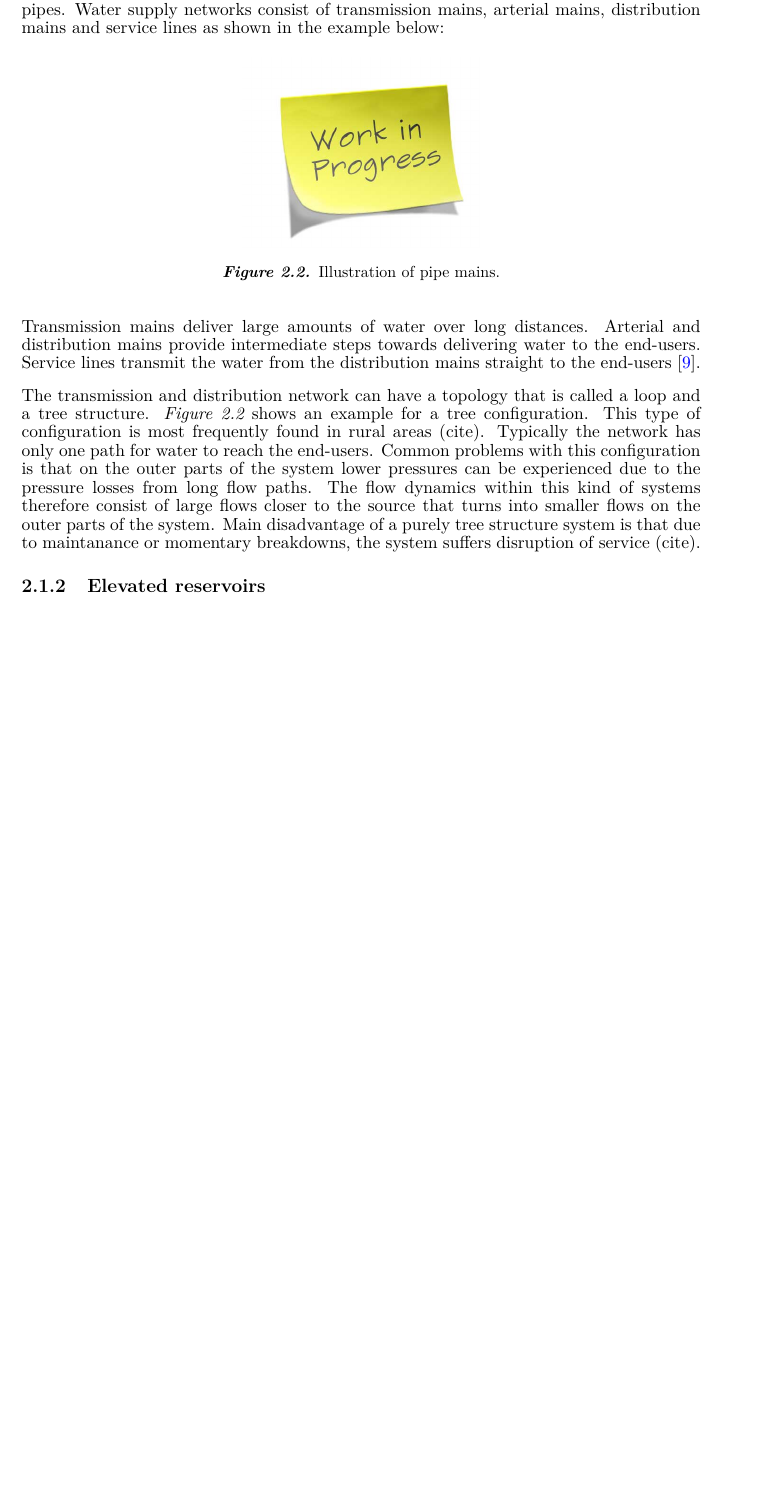
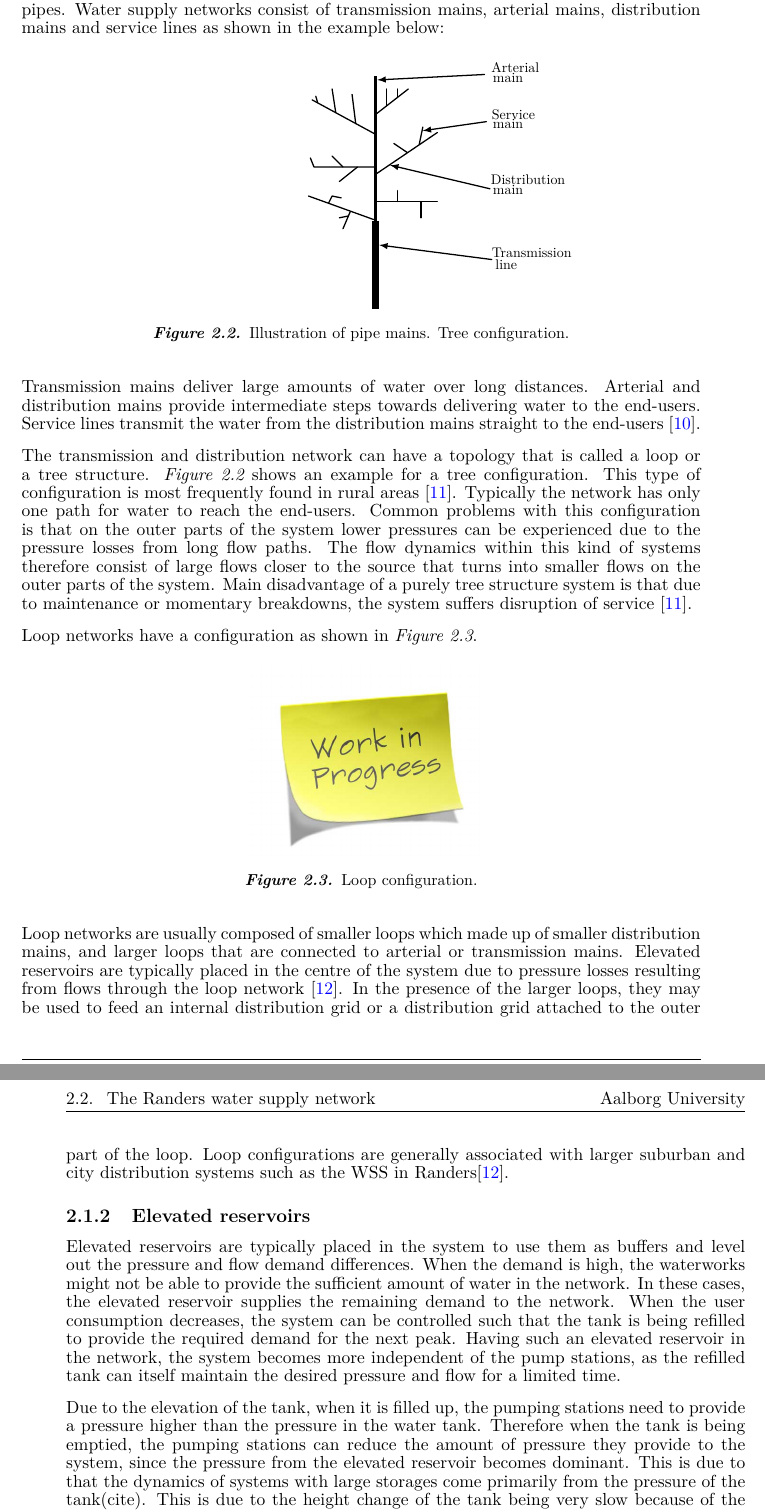
Before and after one commit to csocsidior/Verdo_project, a LaTeX thesis (Gr830.tex, which reads report/analysis/sys_overview.tex, report/tikz/tree_configuration.tex): part of page 12 of 39 before the commit and two parts of pages 12 and 13 of 41 after it, the two joined at a grey line, cut so that both start at the same text, the shorter picture padded with empty space. Compiled offline with pdfLaTeX.

Commit message:
Hydraulic System overview 3

```diff
--- a/report/analysis/sys_overview.tex
+++ b/report/analysis/sys_overview.tex
@@ -23,24 +22,43 @@ As can be seen in \figref{fig:WSS_example}, typically WSSs consist of pipe, valv
-\label{pipe_networks}
+\subsection{Pipe system}
+\label{pipe_system}
 
 Pipes are the most common components of WSSs since they are used for carrying pressurized water. They serve as a connection between components. The network can be separated into different subsections, concerning the physical size and purpose of the pipes. Water supply networks consist of transmission mains, arterial mains, distribution mains and service lines as shown in the example below:
 
-%illustration of pipe topology
+%illustration of pipe topology / loop configuration
 \begin{figure}[H]
 \centering
-\includegraphics[width=0.35\textwidth]{report/pictures/missingfigure}
-\caption{Illustration of pipe mains.}
+\input{report/tikz/tree_configuration.tex}
+\caption{Illustration of pipe mains. Tree configuration.}
 \label{fig:pipemain_example}
 \end{figure}
 
 Transmission mains deliver large amounts of water over long distances. Arterial and distribution mains provide intermediate steps towards delivering water to the end-users. Service lines transmit the water from the distribution mains straight to the end-users \cite{grigg2012water}.
 
-The transmission and distribution network can have a topology that is called a loop and a tree structure.  \figref{fig:pipemain_example} shows an example for a tree configuration. This type of configuration is most frequently found in rural areas (cite). Typically the network has only one path for water to reach the end-users. Common problems with this configuration is that on the outer parts of the system lower pressures can be experienced due to the pressure losses from long flow paths. The flow dynamics within this kind of systems therefore consist of large flows closer to the source that turns into smaller flows on the outer parts of the system. Main disadvantage of a purely tree structure system is that due to maintanance or momentary breakdowns, the system suffers disruption of service (cite).
+The transmission and distribution network can have a topology that is called a loop or a tree structure. \figref{fig:pipemain_example} shows an example for a tree configuration. This type of configuration is most frequently found in rural areas \cite{mays}. Typically the network has only one path for water to reach the end-users. Common problems with this configuration is that on the outer parts of the system lower pressures can be experienced due to the pressure losses from long flow paths. The flow dynamics within this kind of systems therefore consist of large flows closer to the source that turns into smaller flows on the outer parts of the system. Main disadvantage of a purely tree structure system is that due to maintenance or momentary breakdowns, the system suffers disruption of service \cite{mays}.
+
+Loop networks have a configuration as shown in \figref{fig:loop_configuration}.
+
+%illustration of loop configuration
+\begin{figure}[H]
+\centering
+\includegraphics[width=0.35\textwidth]{report/pictures/missingfigure}
+\caption{Loop configuration.}
+\label{fig:loop_configuration}
+\end{figure}
+
+Loop networks are usually composed of smaller loops which made up of smaller distribution mains, and larger loops that are connected to arterial or transmission mains. Elevated reservoirs are typically placed in the centre of the system due to pressure losses resulting from flows through the loop network \cite{council2007drinking}. In the presence of the larger loops, they may be used to feed an internal distribution grid or a distribution grid attached to the outer part of the loop. Loop configurations are generally associated with larger suburban and city distribution systems such as the WSS in Randers\cite{council2007drinking}.
 
 \subsection{Elevated reservoirs}
 \label{elevated_reservoirs}
 
+Elevated reservoirs are typically placed in the system to use them as buffers and level out the pressure and flow demand differences. When the demand is high, the waterworks might not be able to provide the sufficient amount of water in the network. In these cases, the elevated reservoir supplies the remaining demand to the network. When the user consumption decreases, the system can be controlled such that the tank is being refilled to provide the required demand for the next peak. Having such an elevated reservoir in the network, the system becomes more independent of the pump stations, as the refilled tank can itself maintain the desired pressure and flow for a limited time.
+
+Due to the elevation of the tank, when it is filled up, the pumping stations need to provide a pressure higher than the pressure in the water tank. Therefore when the tank is being emptied, the pumping stations can reduce the amount of pressure they provide to the system, since the pressure from the elevated reservoir becomes dominant. This is due to that the dynamics of systems with large storages come primarily from the pressure of the tank(cite). This is due to the height change of the tank being very slow because of the large diameter of the tank. For these considerations, the effect of these elevated reservoirs has to be taken into account while modelling the system.
+
 \subsection{Pumps}
 \label{pumps}
+
+
 
 \subsection{Valves}
 \label{valves}
--- /dev/null
+++ b/report/tikz/tree_configuration.tex
@@ -0,0 +1,40 @@
+\begin{tikzpicture}[scale=0.8,transform shape]
+
+\fill [black] (0.1,0.1) rectangle (0.3,2.5);
+\fill [black] (0.15,6.5) rectangle (0.25,2.5);
+
+\draw [thick](0.15,2.55) -- (-1.65,3.2);
+\draw [thick](-0.5,2.77) -- (-0.7,2.3);
+\draw [thick](-0.55,2.65) -- (-0.8,2.6);
+\draw [thick](-1.1,3) -- (-1,3.2) -- (-0.75,3.15);
+\draw [thick](0.2,3.05) -- (1.9,3.05);
+\draw [thick](0.8,3.05) -- (0.8,3.35);
+\draw [thick](1.45,3.05) -- (1.45,2.6);
+\draw [thick](0.2,4) -- (-1.5,4) -- (-1.6,4.25);
+\draw [thick](-0.3,4) node (v1) {} -- (-0.8,3.6);
+\draw [thick](v1);
+\draw [thick](-0.7,4) -- (-1,4.3);
+\draw [thick](0.2,3.8) -- (1.9,4.95);
+\draw [thick](1.4,4.62) -- (1.5,5.1);
+\draw [thick](1.07,4.4) -- (0.7,4.65);
+\draw [thick](0.2,4.9) -- (-1.55,5.85);
+\draw [thick](-0.35,5.2) -- (-0.45,6);
+\draw [thick](-0.9,5.5) -- (-1,6.15);
+\draw [thick](-1.4,5.78) -- (-1.45,5.95);
+\draw [thick](0.2,5.45) -- (1.1,6.15);
+\draw [thick](0.8,5.92) -- (0.8,6.15);
+\draw [thick](0.5,5.69) -- (0.5,6.15);
+\draw [-latex](3.4,1.45) -- (0.3,1.85);
+\node at (4.5,1.65) {\normalsize Transmission};
+\node at (3.8,1.3) {\normalsize line};
+\draw [-latex](3.35,3.4) -- (0.6,4.05);
+\node at (4.4,3.65) {\normalsize Distribution};
+\node at (3.85,3.35) {\normalsize main};
+\node at (4,5.45) {\normalsize Service};
+\node at (3.85,5.17) {\normalsize main};
+\node at (4.05,6.75) {\normalsize Arterial};
+\node at (3.85,6.45) {\normalsize main};
+\draw [-latex](3.25,5.25) -- (1.5,5);
+\draw [-latex](3.2,6.55) -- (0.25,6.4);
+\node at (-6,3.6) {         };
+\end{tikzpicture}
```
Also changed, not shown: Setup_files/Bibliography.bib (+16 -0 lines), report/analysis/sys_overview.tex (3 more changed lines).
